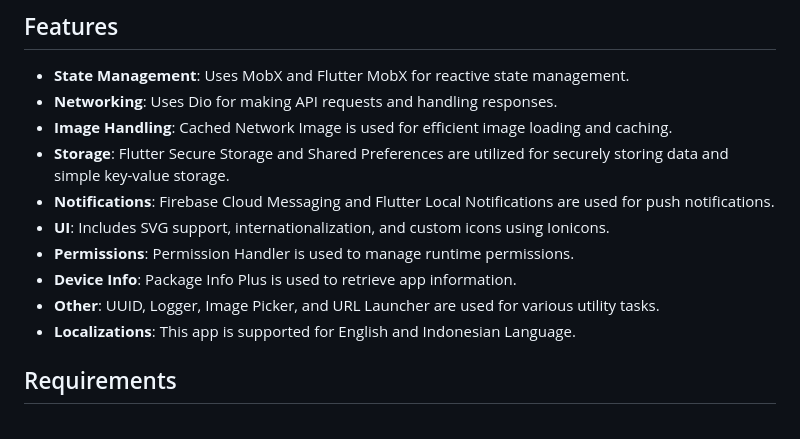
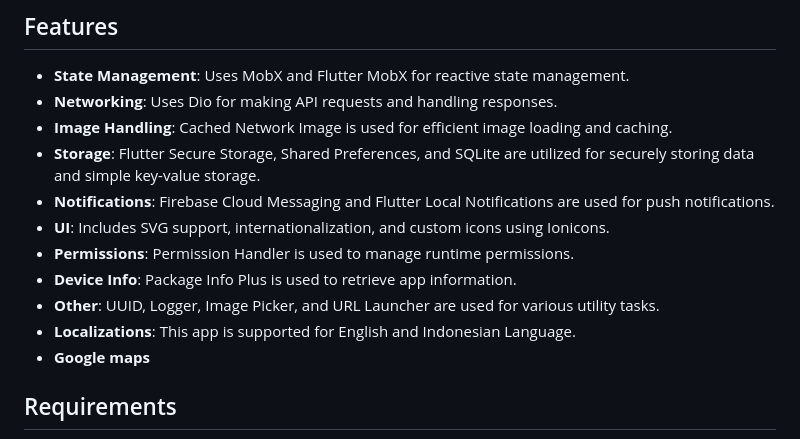
Before and after one commit to DXR3IN/Football-Club-Flutter-App, a Markdown page: README.md, the part around the change. Rendered like a GitHub page.

```diff
--- a/README.md
+++ b/README.md
@@ -79,13 +79,14 @@ The app includes notification functionality using Firebase Cloud Messaging. User
 - **State Management**: Uses MobX and Flutter MobX for reactive state management.
 - **Networking**: Uses Dio for making API requests and handling responses.
 - **Image Handling**: Cached Network Image is used for efficient image loading and caching.
-- **Storage**: Flutter Secure Storage and Shared Preferences are utilized for securely storing data and simple key-value storage.
+- **Storage**: Flutter Secure Storage, Shared Preferences, and SQLite are utilized for securely storing data and simple key-value storage.
 - **Notifications**: Firebase Cloud Messaging and Flutter Local Notifications are used for push notifications.
 - **UI**: Includes SVG support, internationalization, and custom icons using Ionicons.
 - **Permissions**: Permission Handler is used to manage runtime permissions.
 - **Device Info**: Package Info Plus is used to retrieve app information.
 - **Other**: UUID, Logger, Image Picker, and URL Launcher are used for various utility tasks.
 - **Localizations**: This app is supported for English and Indonesian Language.
+- **Google maps**
 
 ## Requirements
 
```
